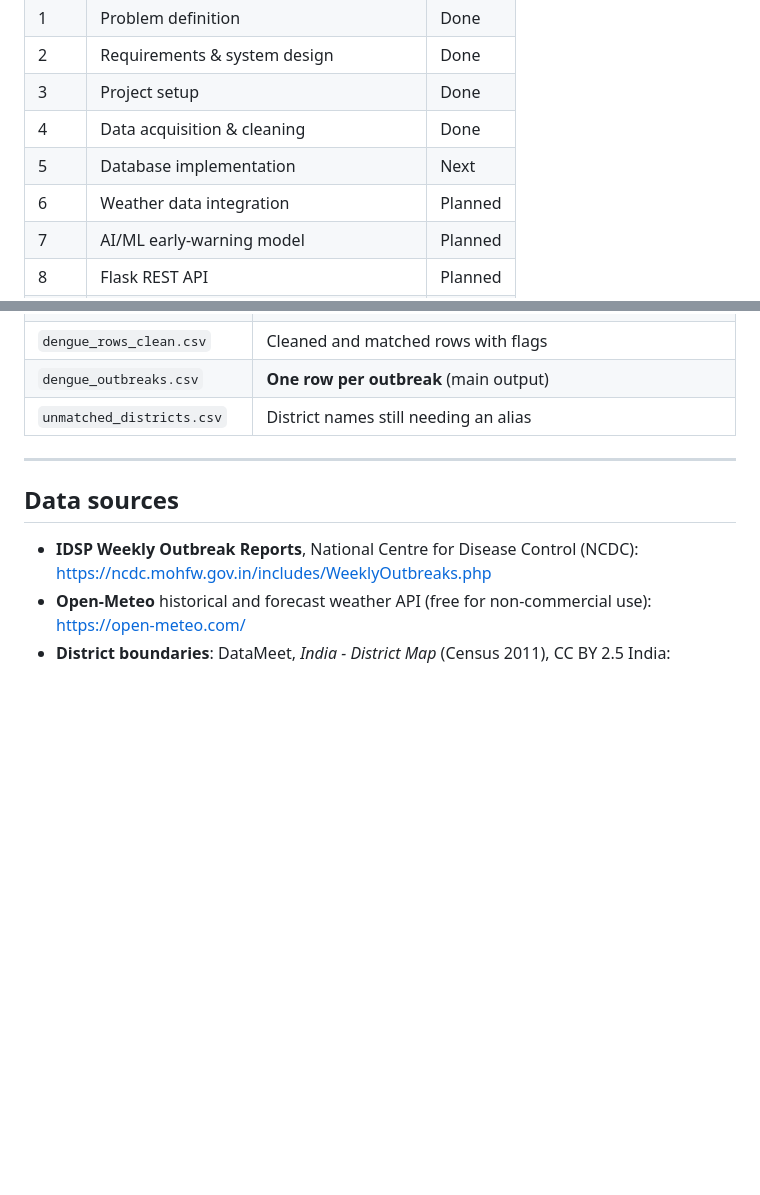
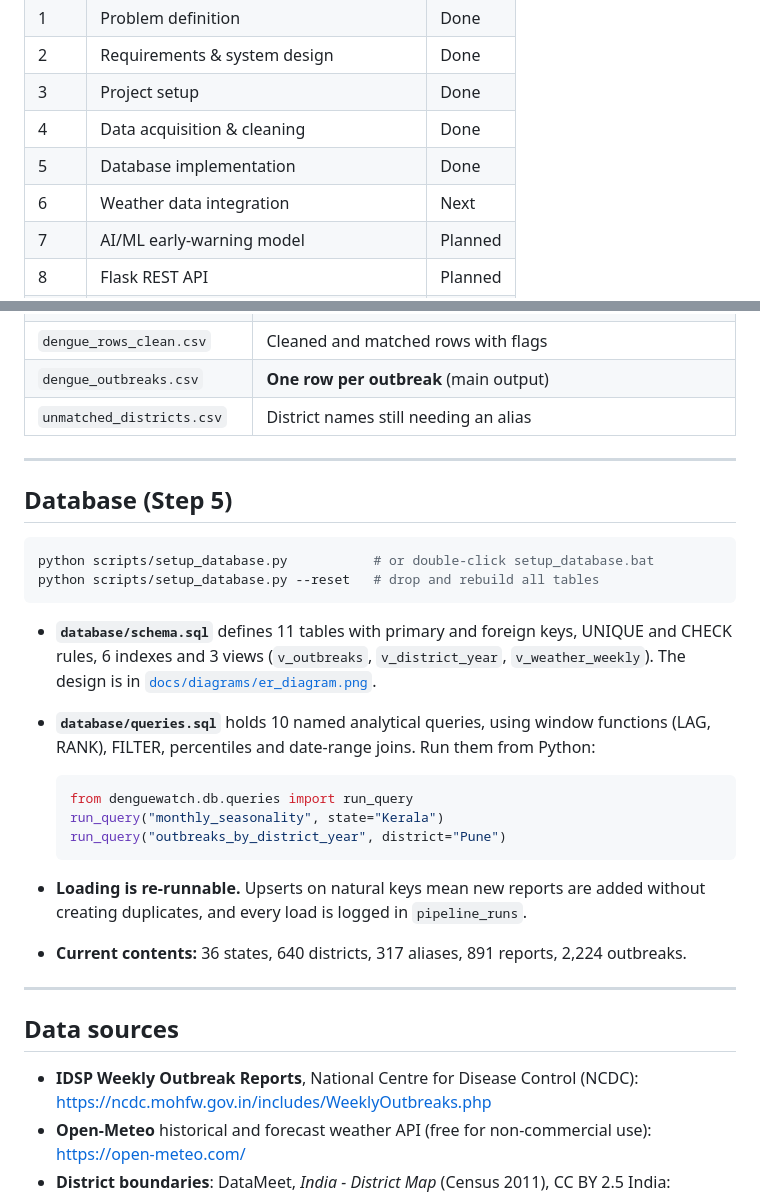
Before and after one commit to Dwijen03/denguewatch-india, a Markdown page: README.md, 2 parts joined by grey strips. GitHub-like rendering; blank space fills up the shorter version.

Commit message:
Step 5: PostgreSQL schema, data loading and analytical queries

````diff
--- a/README.md
+++ b/README.md
@@ -18,8 +18,8 @@ India publishes dengue outbreak information every week through the Integrated Di
 | 2 | Requirements & system design | Done |
 | 3 | Project setup | Done |
 | 4 | Data acquisition & cleaning | Done |
-| 5 | Database implementation | Next |
-| 6 | Weather data integration | Planned |
+| 5 | Database implementation | Done |
+| 6 | Weather data integration | Next |
 | 7 | AI/ML early-warning model | Planned |
 | 8 | Flask REST API | Planned |
 | 9 | Dashboard | Planned |
@@ -174,6 +174,27 @@ python scripts/run_ingestion.py --no-download   # re-parse PDFs already download
 
 ---
 
+## Database (Step 5)
+
+```bash
+python scripts/setup_database.py           # or double-click setup_database.bat
+python scripts/setup_database.py --reset   # drop and rebuild all tables
+```
+
+- **`database/schema.sql`** defines 11 tables with primary and foreign keys, UNIQUE and CHECK rules, 6 indexes and 3 views (`v_outbreaks`, `v_district_year`, `v_weather_weekly`). The design is in [`docs/diagrams/er_diagram.png`](docs/diagrams/er_diagram.png).
+- **`database/queries.sql`** holds 10 named analytical queries, using window functions (LAG, RANK), FILTER, percentiles and date-range joins. Run them from Python:
+
+  ```python
+  from denguewatch.db.queries import run_query
+  run_query("monthly_seasonality", state="Kerala")
+  run_query("outbreaks_by_district_year", district="Pune")
+  ```
+
+- **Loading is re-runnable.** Upserts on natural keys mean new reports are added without creating duplicates, and every load is logged in `pipeline_runs`.
+- **Current contents:** 36 states, 640 districts, 317 aliases, 891 reports, 2,224 outbreaks.
+
+---
+
 ## Data sources
 
 - **IDSP Weekly Outbreak Reports**, National Centre for Disease Control (NCDC): <https://ncdc.mohfw.gov.in/includes/WeeklyOutbreaks.php>
````
Also changed, not shown: docs/diagrams/er_diagram.png, 9 other files.
